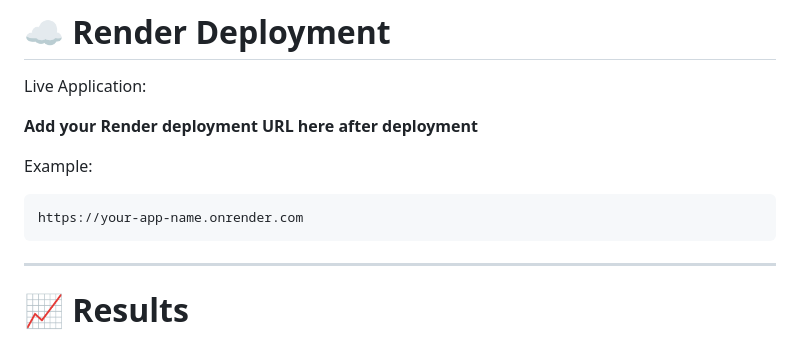
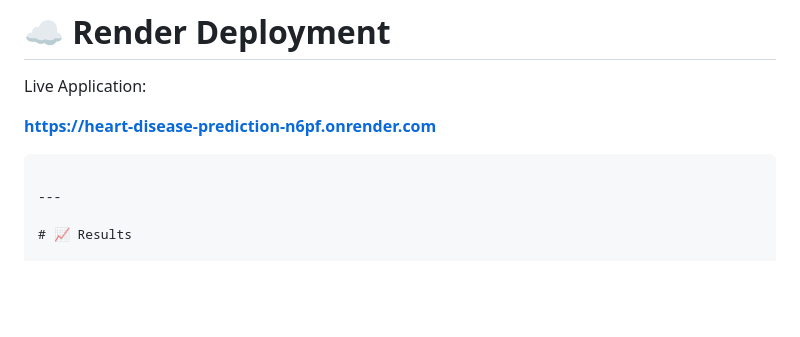
Before and after one commit to haardik06/Heart-Disease-Prediction-Deployment, a Markdown page: README.md, the part around the change. GitHub-like rendering; blank space fills up the shorter version.

Commit message:
Complete Heart Disease Prediction deployment with Render

````diff
--- a/README.md
+++ b/README.md
@@ -230,12 +230,7 @@ Repository Link:
 
 Live Application:
 
-**Add your Render deployment URL here after deployment**
-
-Example:
-
-```
-https://your-app-name.onrender.com
+**https://heart-disease-prediction-n6pf.onrender.com**
 ```
 
 ---
````
